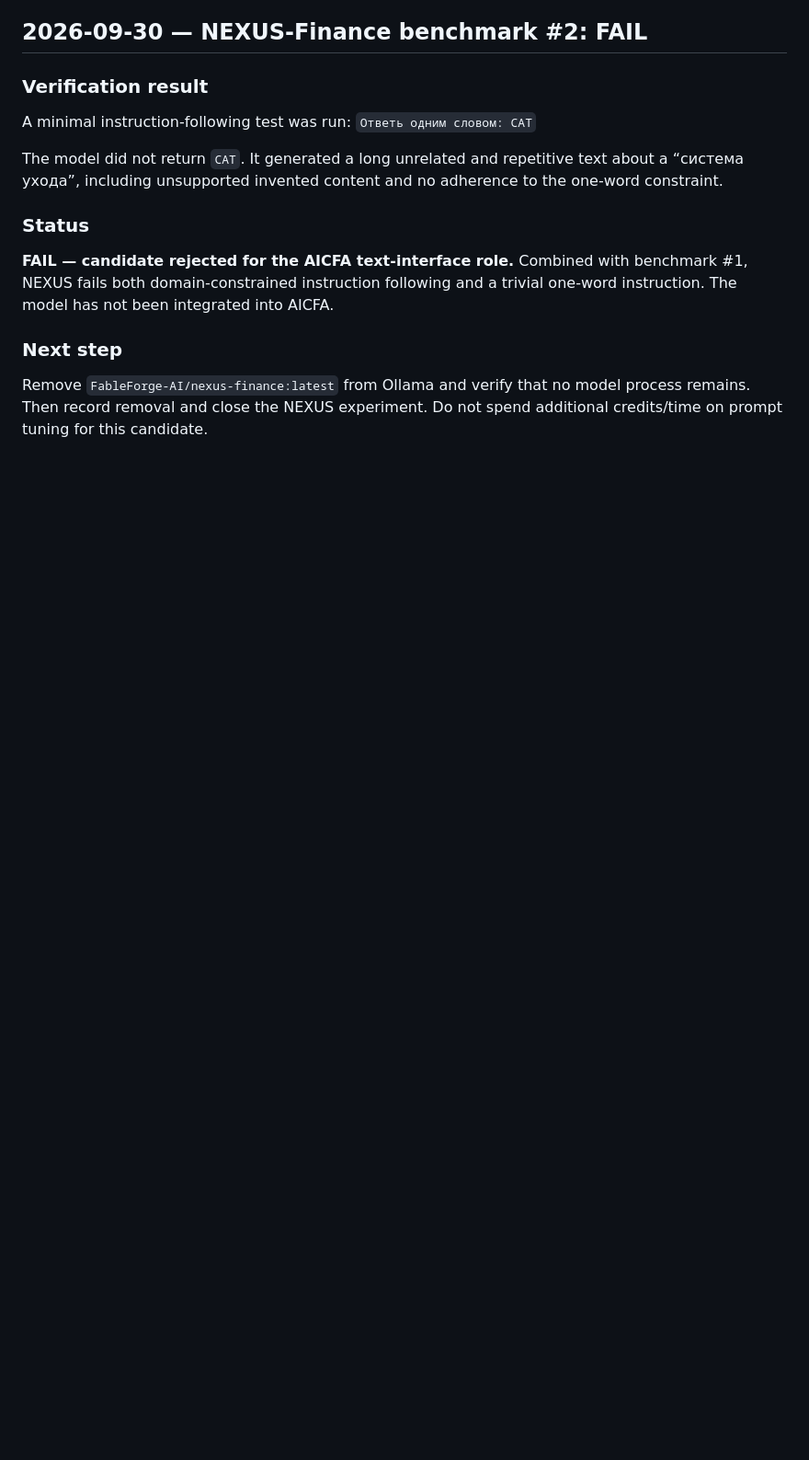
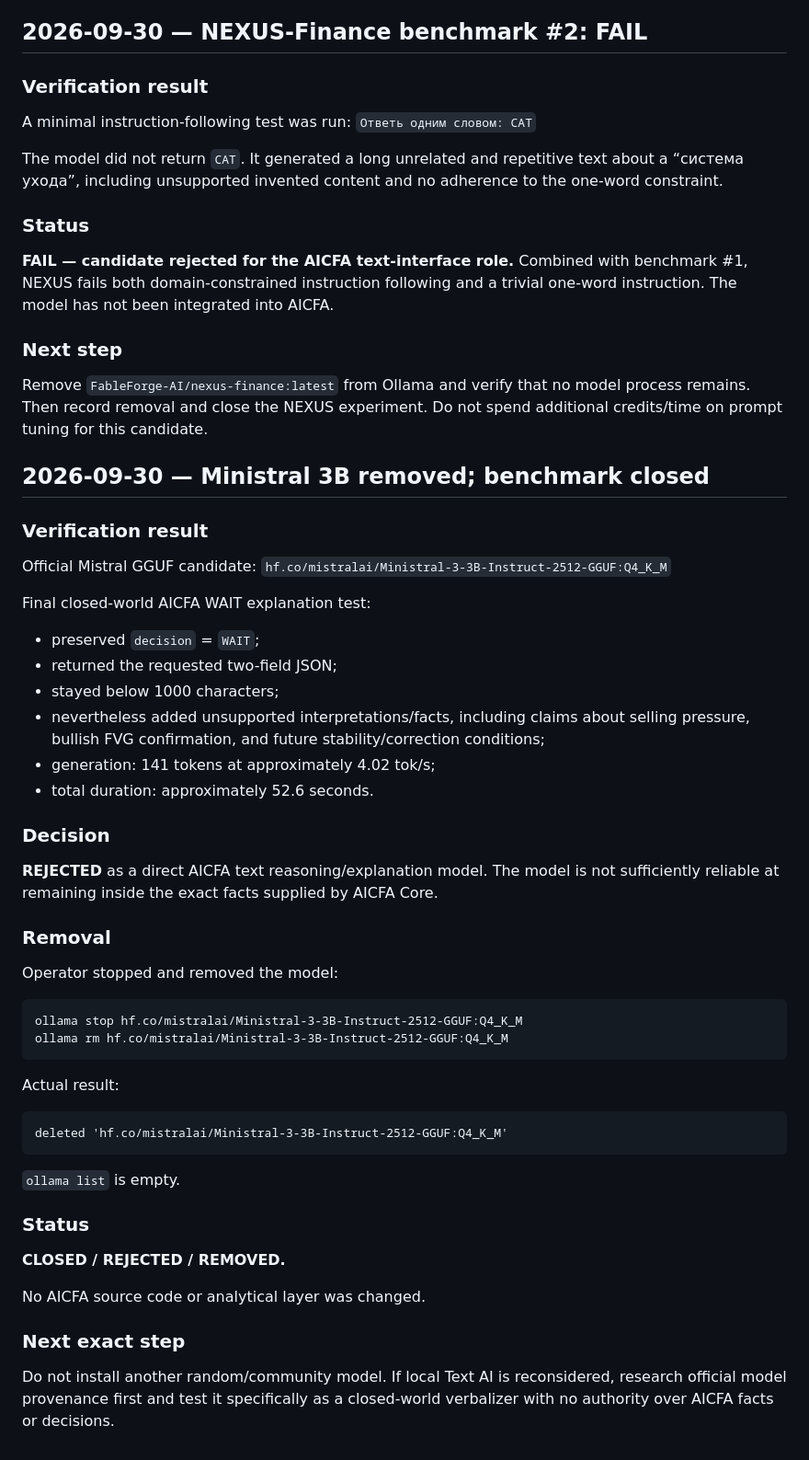
Before and after one commit to nyxtryp/aicfa, a Markdown page: PROJECT_PLAN.md, the part around the change. Shown at 92% size. Drawn GitHub-style; blank space fills up the shorter version.

Commit message:
docs: record Ministral 3B rejection and removal

````diff
--- a/PROJECT_PLAN.md
+++ b/PROJECT_PLAN.md
@@ -1356,3 +1356,48 @@ The model did not return `CAT`. It generated a long unrelated and repetitive tex
 ### Next step
 
 Remove `FableForge-AI/nexus-finance:latest` from Ollama and verify that no model process remains. Then record removal and close the NEXUS experiment. Do not spend additional credits/time on prompt tuning for this candidate.
+
+
+## 2026-09-30 — Ministral 3B removed; benchmark closed
+
+### Verification result
+
+Official Mistral GGUF candidate:
+`hf.co/mistralai/Ministral-3-3B-Instruct-2512-GGUF:Q4_K_M`
+
+Final closed-world AICFA WAIT explanation test:
+- preserved `decision` = `WAIT`;
+- returned the requested two-field JSON;
+- stayed below 1000 characters;
+- nevertheless added unsupported interpretations/facts, including claims about selling pressure, bullish FVG confirmation, and future stability/correction conditions;
+- generation: 141 tokens at approximately 4.02 tok/s;
+- total duration: approximately 52.6 seconds.
+
+### Decision
+
+**REJECTED** as a direct AICFA text reasoning/explanation model. The model is not sufficiently reliable at remaining inside the exact facts supplied by AICFA Core.
+
+### Removal
+
+Operator stopped and removed the model:
+```
+ollama stop hf.co/mistralai/Ministral-3-3B-Instruct-2512-GGUF:Q4_K_M
+ollama rm hf.co/mistralai/Ministral-3-3B-Instruct-2512-GGUF:Q4_K_M
+```
+
+Actual result:
+```
+deleted 'hf.co/mistralai/Ministral-3-3B-Instruct-2512-GGUF:Q4_K_M'
+```
+
+`ollama list` is empty.
+
+### Status
+
+**CLOSED / REJECTED / REMOVED.**
+
+No AICFA source code or analytical layer was changed.
+
+### Next exact step
+
+Do not install another random/community model. If local Text AI is reconsidered, research official model provenance first and test it specifically as a closed-world verbalizer with no authority over AICFA facts or decisions.
````
